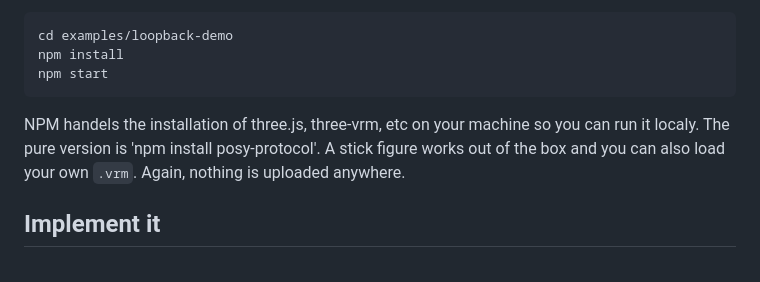
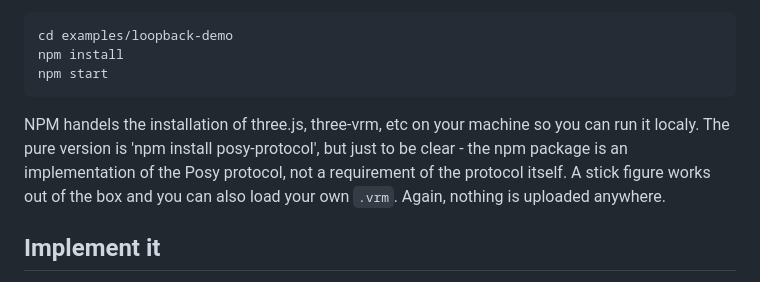
Before and after one commit to Ron81/posy, a Markdown page: README.md, the part around the change. GitHub-like rendering.

````diff
--- a/README.md
+++ b/README.md
@@ -95,7 +95,7 @@ npm install
 npm start
 ```
 
-NPM handels the installation of three.js, three-vrm, etc on your machine so you can run it localy. The pure version is 'npm install posy-protocol'.
+NPM handels the installation of three.js, three-vrm, etc on your machine so you can run it localy. The pure version is 'npm install posy-protocol', but just to be clear - the npm package is an implementation of the Posy protocol, not a requirement of the protocol itself.
 A stick figure works out of the box and you can also load your own `.vrm`. Again, nothing is uploaded anywhere.
 
 ## Implement it
````
